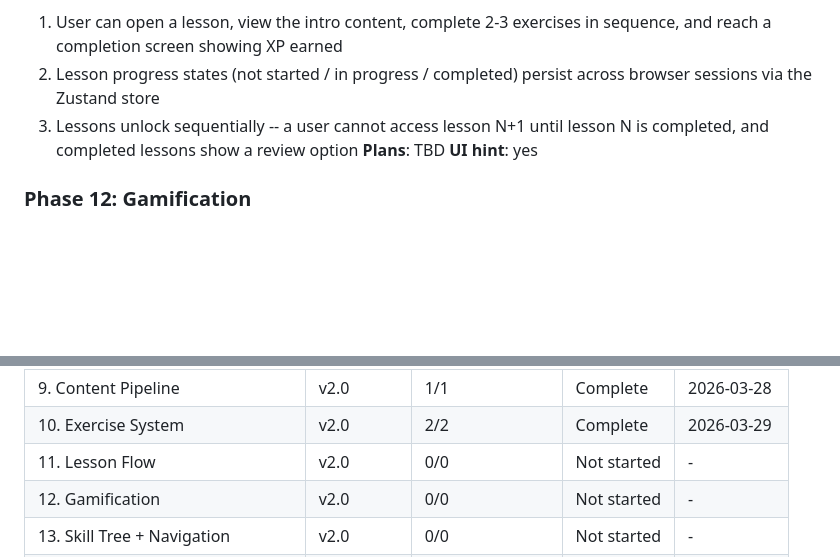
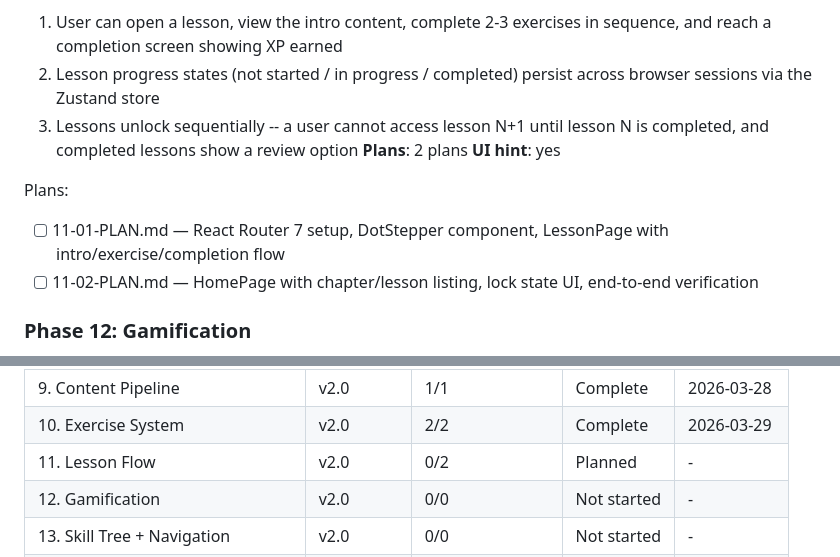
Before and after one commit to ben9730/AI-leraning-game, a Markdown page: .planning/ROADMAP.md, 2 parts joined by grey strips. Rendered like a GitHub page; blank space fills up the shorter version.

Commit message:
docs(phase-11): create lesson flow phase plans

```diff
--- a/.planning/ROADMAP.md
+++ b/.planning/ROADMAP.md
@@ -150,8 +150,12 @@ Plans:
   1. User can open a lesson, view the intro content, complete 2-3 exercises in sequence, and reach a completion screen showing XP earned
   2. Lesson progress states (not started / in progress / completed) persist across browser sessions via the Zustand store
   3. Lessons unlock sequentially -- a user cannot access lesson N+1 until lesson N is completed, and completed lessons show a review option
-**Plans**: TBD
+**Plans**: 2 plans
 **UI hint**: yes
+
+Plans:
+- [ ] 11-01-PLAN.md — React Router 7 setup, DotStepper component, LessonPage with intro/exercise/completion flow
+- [ ] 11-02-PLAN.md — HomePage with chapter/lesson listing, lock state UI, end-to-end verification
 
 ### Phase 12: Gamification
 **Goal**: Completing lessons feels rewarding with XP, streaks, levels, and badges, and returning daily has a visible hook
@@ -207,7 +211,7 @@ Plans:
 | 8. State + i18n + RTL | v2.0 | 2/2 | Complete   | 2026-03-28 |
 | 9. Content Pipeline | v2.0 | 1/1 | Complete   | 2026-03-28 |
 | 10. Exercise System | v2.0 | 2/2 | Complete    | 2026-03-29 |
-| 11. Lesson Flow | v2.0 | 0/0 | Not started | - |
+| 11. Lesson Flow | v2.0 | 0/2 | Planned | - |
 | 12. Gamification | v2.0 | 0/0 | Not started | - |
 | 13. Skill Tree + Navigation | v2.0 | 0/0 | Not started | - |
 | 14. PWA + Web Polish | v2.0 | 0/0 | Not started | - |
```
Also changed, not shown: 2 other files.
